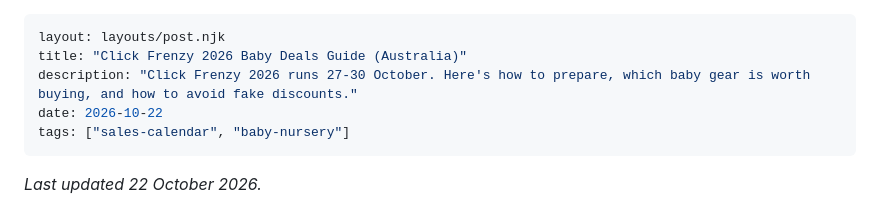
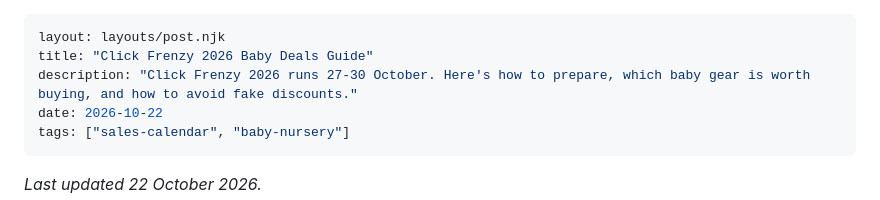
Before and after one commit to Appricotads/Nestyroo, a Markdown page: src/blog/click-frenzy-2026-guide.md, the part around the change. Rendered like a GitHub page.

Commit message:
Update title of Click Frenzy 2026 guide

```diff
--- a/src/blog/click-frenzy-2026-guide.md
+++ b/src/blog/click-frenzy-2026-guide.md
@@ -1,6 +1,6 @@
 ---
 layout: layouts/post.njk
-title: "Click Frenzy 2026 Baby Deals Guide (Australia)"
+title: "Click Frenzy 2026 Baby Deals Guide"
 description: "Click Frenzy 2026 runs 27-30 October. Here's how to prepare, which baby gear is worth buying, and how to avoid fake discounts."
 date: 2026-10-22
 tags: ["sales-calendar", "baby-nursery"]
```
